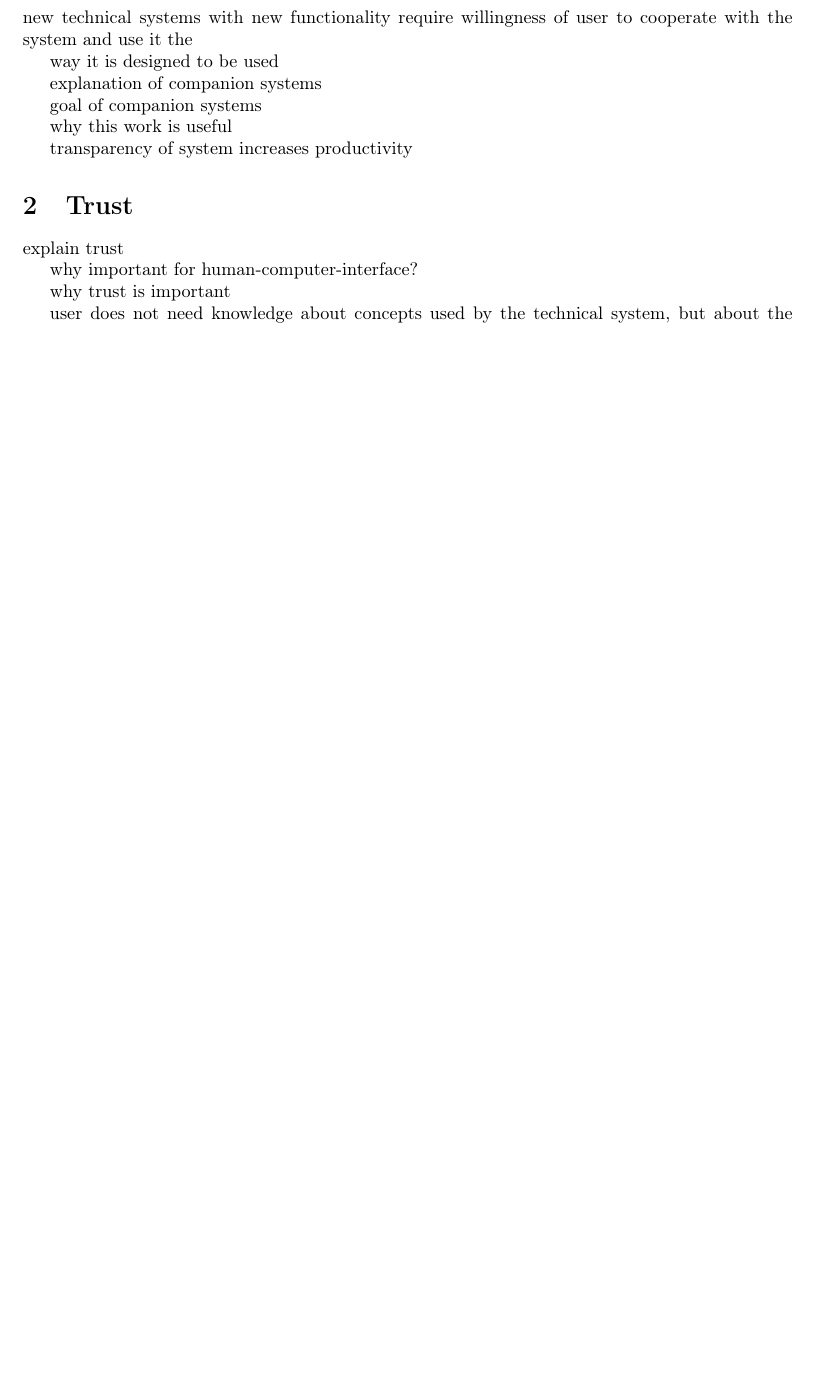
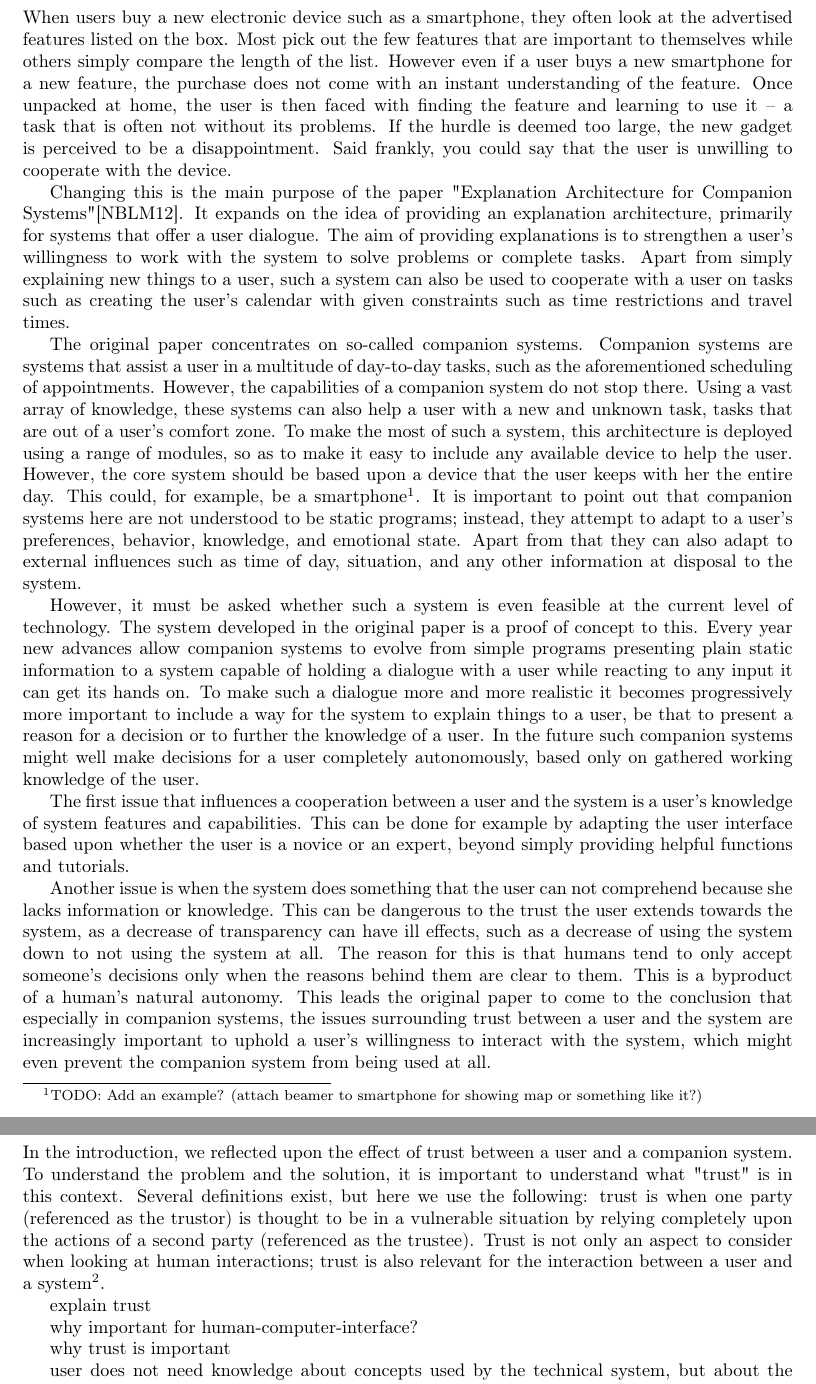
Before and after one commit to xamino/Seminar, a LaTeX document (doc.tex): part of page 3 of 4 before the commit and two parts of pages 3 and 4 of 6 after it, the two joined at a grey line, cut at the place of the change, the shorter picture padded with empty space. Compiled offline with pdfLaTeX.

Commit message:
Wrote first draft of introduction, started trust.

```diff
--- a/doc.tex
+++ b/doc.tex
@@ -3,6 +3,8 @@
 \usepackage{a4wide}
 \usepackage[utf8]{inputenc}
 \usepackage[T1]{fontenc}
+
+\bibliographystyle{alpha}
 
 \begin{document}
 
@@ -19,19 +21,21 @@
 
 \section{Introduction}
 
-new technical systems with new functionality require willingness of user to cooperate with the system and use it the
+When users buy a new electronic device such as a smartphone, they often look at the advertised features listed on the box. Most pick out the few features that are important to themselves while others simply compare the length of the list. However even if a user buys a new smartphone for a new feature, the purchase does not come with an instant understanding of the feature. Once unpacked at home, the user is then faced with finding the feature and learning to use it – a task that is often not without its problems. If the hurdle is deemed too large, the new gadget is perceived to be a disappointment. Said frankly, you could say that the user is unwilling to cooperate with the device.
 
-way it is designed to be used
+Changing this is the main purpose of the paper "Explanation Architecture for Companion Systems"\cite{origin}. It expands on the idea of providing an explanation architecture, primarily for systems that offer a user dialogue. The aim of providing explanations is to strengthen a user's willingness to work with the system to solve problems or complete tasks. Apart from simply explaining new things to a user, such a system can also be used to cooperate with a user on tasks such as creating the user's calendar with given constraints such as time restrictions and travel times.
 
-explanation of companion systems
+The original paper concentrates on so-called companion systems. Companion systems are systems that assist a user in a multitude of day-to-day tasks, such as the aforementioned scheduling of appointments. However, the capabilities of a companion system do not stop there. Using a vast array of knowledge, these systems can also help a user with a new and unknown task, tasks that are out of a user's comfort zone. To make the most of such a system, this architecture is deployed using a range of modules, so as to make it easy to include any available device to help the user. However, the core system should be based upon a device that the user keeps with her the entire day. This could, for example, be a smartphone\footnote{TODO: Add an example? (attach beamer to smartphone for showing map or something like it?)}. It is important to point out that companion systems here are not understood to be static programs; instead, they attempt to adapt to a user's preferences, behavior, knowledge, and emotional state. Apart from that they can also adapt to external influences such as time of day, situation, and any other information at disposal to the system.
 
-goal of companion systems
+However, it must be asked whether such a system is even feasible at the current level of technology. The system developed in the original paper is a proof of concept to this. Every year new advances allow companion systems to evolve from simple programs presenting plain static information to a system capable of holding a dialogue with a user while reacting to any input it can get its hands on. To make such a dialogue more and more realistic it becomes progressively more important to include a way for the system to explain things to a user, be that to present a reason for a decision or to further the knowledge of a user. In the future such companion systems might well make decisions for a user completely autonomously, based only on gathered working knowledge of the user.
 
-why this work is useful
+The first issue that influences a cooperation between a user and the system is a user's knowledge of system features and capabilities. This can be done for example by adapting the user interface based upon whether the user is a novice or an expert, beyond simply providing helpful functions and tutorials.
 
-transparency of system increases productivity
+Another issue is when the system does something that the user can not comprehend because she lacks information or knowledge. This can be dangerous to the trust the user extends towards the system, as a decrease of transparency can have ill effects, such as a decrease of using the system down to not using the system at all. The reason for this is that humans tend to only accept someone's decisions only when the reasons behind them are clear to them. This is a byproduct of a human's natural autonomy. This leads the original paper to come to the conclusion that especially in companion systems, the issues surrounding trust between a user and the system are increasingly important to uphold a user's willingness to interact with the system, which might even prevent the companion system from being used at all.
 
 \section{Trust}
+
+In the introduction, we reflected upon the effect of trust between a user and a companion system. To understand the problem and the solution, it is important to understand what "trust" is in this context. Several definitions exist, but here we use the following: trust is when one party (referenced as the trustor) is thought to be in a vulnerable situation by relying completely upon the actions of a second party (referenced as the trustee). Trust is not only an aspect to consider when looking at human interactions; trust is also relevant for the interaction between a user and a system\footnote{TODO: Source?}.
 
 explain trust
 
```
Also changed, not shown: doc.bib (added, +13 -0 lines), doc.tex (4 more changed lines).
